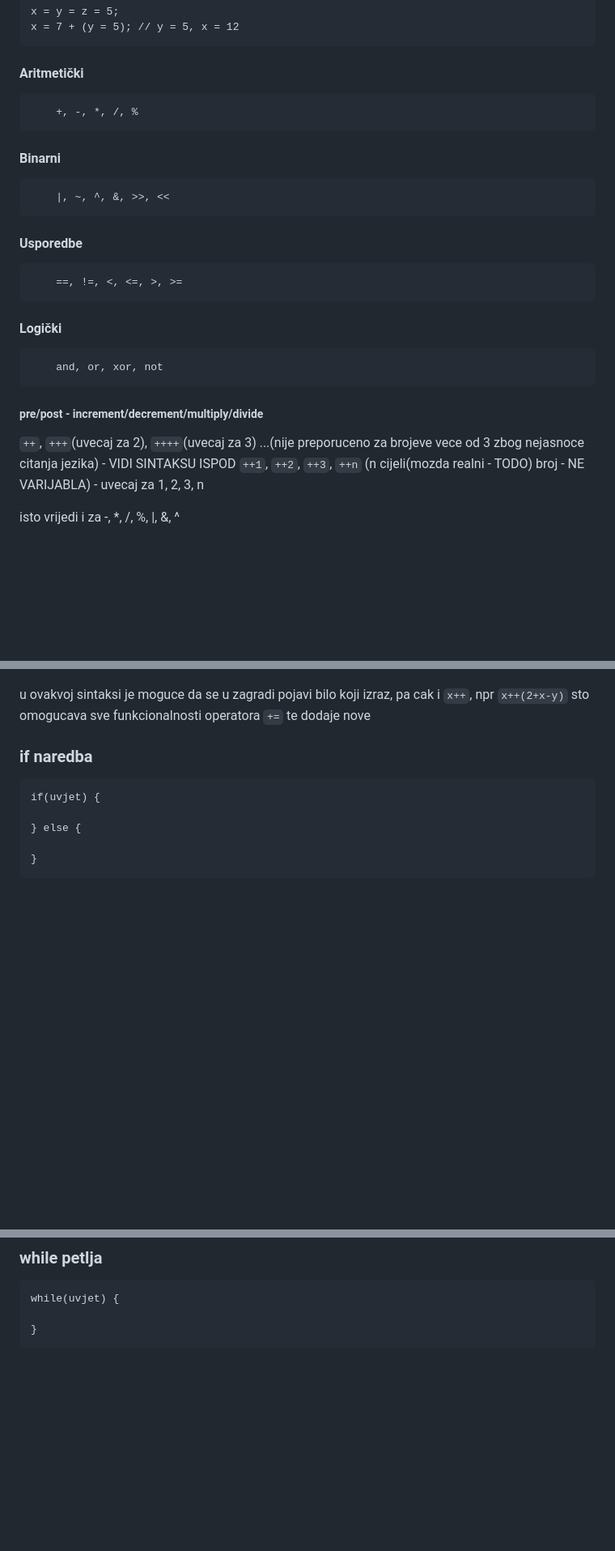
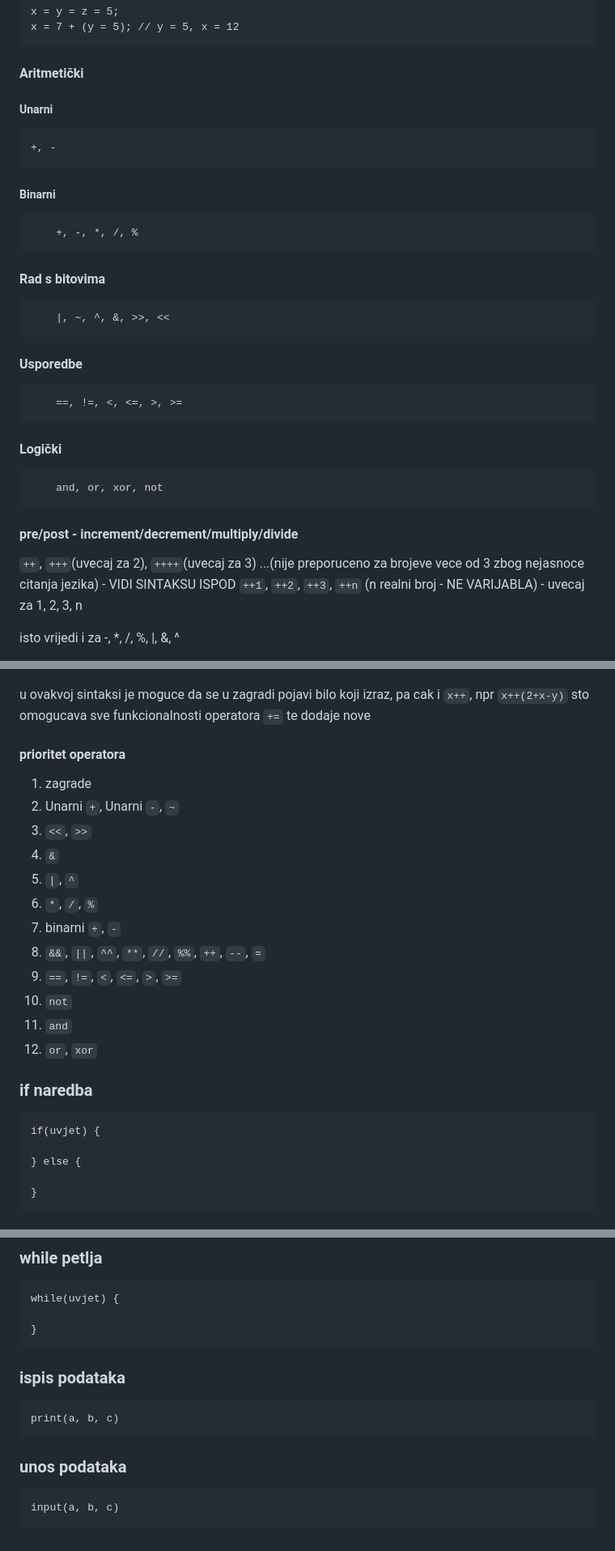
Before and after one commit to lspra/zavrsni2023, a Markdown page: doc/sintaksa.md, 3 parts joined by grey strips. Shown at 81% size. Rendered like a GitHub page; blank space fills up the shorter version.

```diff
--- a/sintaksa.md
+++ b/doc/sintaksa.md
@@ -81,9 +88,13 @@ Moguce je:
     x = 7 + (y = 5); // y = 5, x = 12
 
 #### Aritmetički
+##### Unarni
+    +, -
+
+##### Binarni
         +, -, *, /, %
 
-#### Binarni
+#### Rad s bitovima
         |, ~, ^, &, >>, <<
 
 #### Usporedbe
@@ -92,9 +103,9 @@ Moguce je:
 #### Logički
         and, or, xor, not
 
-##### pre/post - increment/decrement/multiply/divide
+#### pre/post - increment/decrement/multiply/divide
 `++`, `+++`(uvecaj za 2), `++++`(uvecaj za 3) ...(nije preporuceno za brojeve vece od 3 zbog nejasnoce citanja jezika) - VIDI SINTAKSU ISPOD
-`++1`, `++2`, `++3`, `++n` (n cijeli(mozda realni - TODO) broj - NE VARIJABLA) - uvecaj za 1, 2, 3, n
+`++1`, `++2`, `++3`, `++n` (n realni broj - NE VARIJABLA) - uvecaj za 1, 2, 3, n
 
 isto vrijedi i za -, *, /, %, |, &, ^
 
@@ -132,6 +143,20 @@ Naivan pristup rješavanju ovog problema, bio bi uvođenje sintakse: `x++y`, no
 `(x)++y` označava da se mijenja vrijednost varijable y
 
 u ovakvoj sintaksi je moguce da se u zagradi pojavi bilo koji izraz, pa cak i `x++`, npr `x++(2+x-y)` sto omogucava sve funkcionalnosti operatora `+=` te dodaje nove
+
+#### prioritet operatora
+1. zagrade
+2. Unarni `+`, Unarni `-`, `~`
+3.  `<<`, `>>`
+4. `&`
+5. `|`, `^`
+6. `*`, `/`, `%`
+7. binarni `+`, `-`
+8. `&&`, `||`,  `^^`, `**`, `//`, `%%`, `++`, `--`, `=`
+9. `==`, `!=`, `<`, `<=`, `>`, `>=`
+10. `not`
+11. `and`
+12. `or`, `xor`
 
 ### if naredba
     if(uvjet) {
@@ -149,3 +174,9 @@ u ovakvoj sintaksi je moguce da se u zagradi pojavi bilo koji izraz, pa cak i `x
     while(uvjet) {
 
     }
+
+### ispis podataka
+    print(a, b, c)
+
+### unos podataka
+    input(a, b, c)
```
Also changed, not shown: other parts of doc/sintaksa.md (+24 -17 lines).
